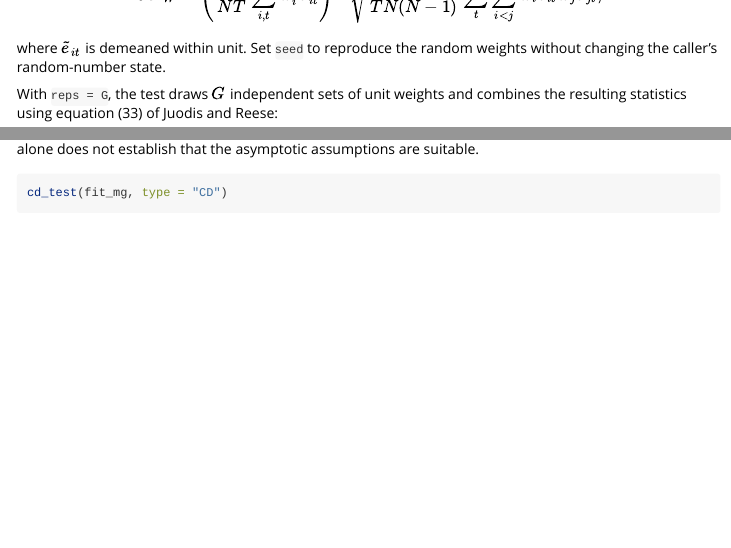
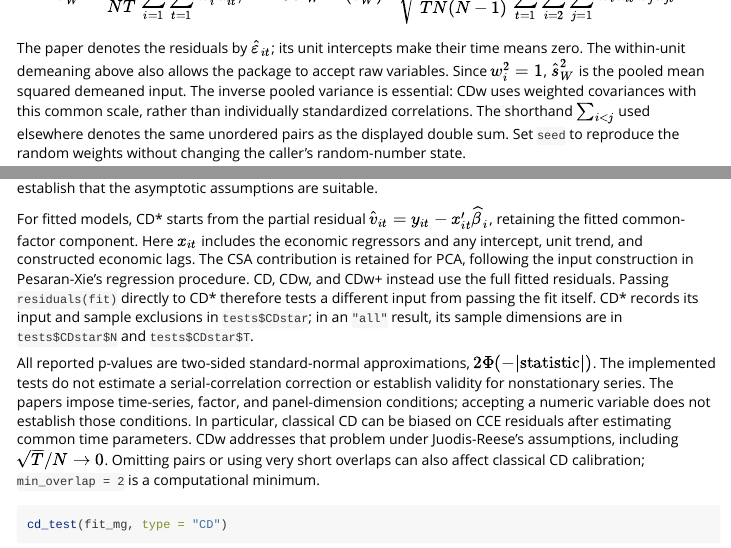
Before and after one commit to Macosso/csdm, an R Markdown document (vignettes/introduction_to_csdm.Rmd): the page in a window 1100 px wide, from 7660 px down before the commit and from 7670 px down after it, and a second part further down, joined at a grey line. Rendered offline with R 4.5, knitr and Pandoc, with nearby package versions; some code elsewhere in the file could not run offline; a font, style sheet, LaTeX package, included part or bibliography that could not be used is replaced or left out.

Commit message:
docs: align CD explanations with source papers

````diff
--- a/vignettes/introduction_to_csdm.Rmd
+++ b/vignettes/introduction_to_csdm.Rmd
@@ -298 +298,0 @@ CD_W=
-\left(\frac{1}{NT}\sum_{i,t}w_i^2\widetilde e_{it}^2\right)^{-1}
@@ -299 +302,2 @@ CD_W=
 \sqrt{\frac{2}{TN(N-1)}}
+\sum_{t=1}^{T}\sum_{i=2}^{N}\sum_{j=1}^{i-1}w_i u_{it}w_j u_{jt}.
@@ -301,7 +304,14 @@ CD_W=
 $$
 
-where $\widetilde e_{it}$ is demeaned within unit. Set `seed` to reproduce the
-random weights without changing the caller's random-number state.
+The paper denotes the residuals by $\widehat\varepsilon_{it}$; its unit
+intercepts make their time means zero. The within-unit demeaning above also
+allows the package to accept raw variables. Since $w_i^2=1$,
+$\widehat s_W^2$ is the pooled mean squared demeaned input. The inverse pooled
+variance is essential: CDw uses weighted covariances with this common scale,
+rather than individually standardized correlations. The shorthand
+$\sum_{i<j}$ used elsewhere denotes the same unordered pairs as the displayed
+double sum. Set `seed` to reproduce the random weights without changing the
+caller's random-number state.
 
 With `reps = G`, the test draws $G$ independent sets of unit weights and
 combines the resulting statistics using equation (33) of Juodis and Reese:
@@ -334 +341,0 @@ bias-correction denominator; a numerically computable result alone does not
-establish that the asymptotic assumptions are suitable.
@@ -335,3 +366,25 @@ establish that the asymptotic assumptions are suitable.
+result alone does not establish that the asymptotic assumptions are suitable.
+
+For fitted models, CD* starts from the partial residual
+$\widehat v_{it}=y_{it}-x_{it}'\widehat\beta_i$, retaining the fitted
+common-factor component. Here $x_{it}$ includes the economic regressors and
+any intercept, unit trend, and constructed economic lags. The CSA contribution
+is retained for PCA, following the input construction in Pesaran-Xie's
+regression procedure. CD, CDw, and CDw+ instead use the full fitted residuals.
+Passing `residuals(fit)` directly to CD* therefore tests a different input from
+passing the fit itself. CD* records its input and sample exclusions in
+`tests$CDstar`; in an `"all"` result, its sample dimensions are in
+`tests$CDstar$N` and `tests$CDstar$T`.
+
+All reported p-values are two-sided standard-normal approximations,
+$2\Phi(-|\text{statistic}|)$. The implemented tests do not estimate a
+serial-correlation correction or establish validity for nonstationary series.
+The papers impose time-series, factor, and panel-dimension conditions; accepting
+a numeric variable does not establish those conditions. In particular, classical
+CD can be biased on CCE residuals after estimating common time parameters.
+CDw addresses that problem under Juodis-Reese's assumptions, including
+$\sqrt{T}/N\to0$. Omitting pairs or using very short overlaps can also affect
+classical CD calibration; `min_overlap = 2` is a computational minimum.
 
 ```{r cd-tests}
 cd_test(fit_mg, type = "CD")
````
Also changed, not shown: R/utils_residuals.R (+6 -5 lines), README.md, vignettes/introduction_to_csdm.Rmd (41 more changed lines), 1 other file.
